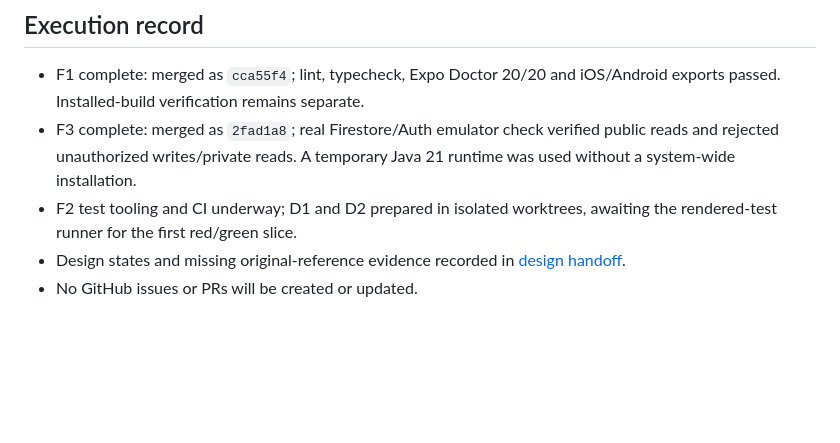
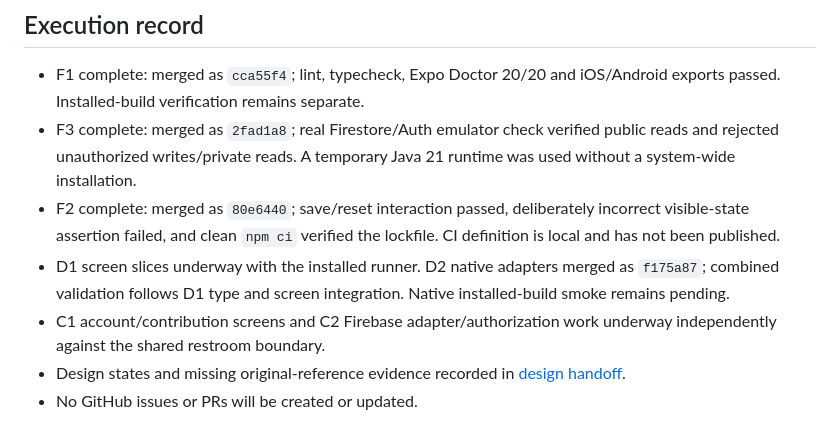
Before and after one commit to kent-4/poopable, a Markdown page: docs/specs/poopable-implementation.md, the part around the change. Drawn GitHub-style; blank space fills up the shorter version.

Commit message:
docs: record interaction foundation and next phase frontier

```diff
--- a/docs/specs/poopable-implementation.md
+++ b/docs/specs/poopable-implementation.md
@@ -31,6 +31,8 @@ The spec already approves testing the assembled rendered experience with injecte
 
 - F1 complete: merged as `cca55f4`; lint, typecheck, Expo Doctor 20/20 and iOS/Android exports passed. Installed-build verification remains separate.
 - F3 complete: merged as `2fad1a8`; real Firestore/Auth emulator check verified public reads and rejected unauthorized writes/private reads. A temporary Java 21 runtime was used without a system-wide installation.
-- F2 test tooling and CI underway; D1 and D2 prepared in isolated worktrees, awaiting the rendered-test runner for the first red/green slice.
+- F2 complete: merged as `80e6440`; save/reset interaction passed, deliberately incorrect visible-state assertion failed, and clean `npm ci` verified the lockfile. CI definition is local and has not been published.
+- D1 screen slices underway with the installed runner. D2 native adapters merged as `f175a87`; combined validation follows D1 type and screen integration. Native installed-build smoke remains pending.
+- C1 account/contribution screens and C2 Firebase adapter/authorization work underway independently against the shared restroom boundary.
 - Design states and missing original-reference evidence recorded in [design handoff](../design-handoff.md).
 - No GitHub issues or PRs will be created or updated.
```
